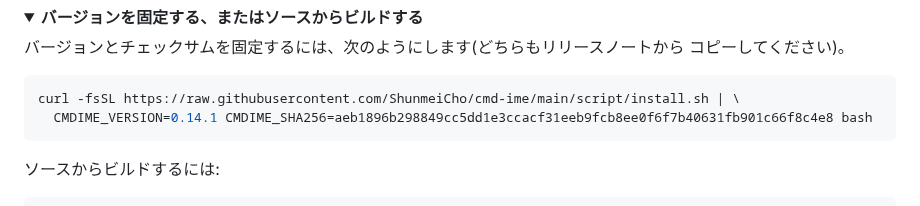
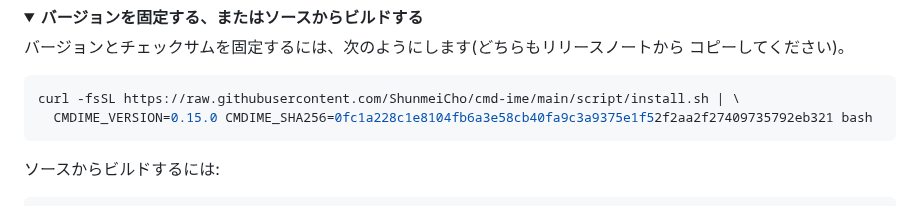
Before and after one commit to ShunmeiCho/cmd-ime, a Markdown page: README.ja.md, the part around the change. Drawn GitHub-style; folded sections open.

Commit message:
docs: pin the READMEs to 0.15.0

````diff
--- a/README.ja.md
+++ b/README.ja.md
@@ -84,7 +84,7 @@ macOS 13 以降の Apple シリコン搭載 Mac が必要です(Intel Mac には
 
 ```sh
 curl -fsSL https://raw.githubusercontent.com/ShunmeiCho/cmd-ime/main/script/install.sh | \
-  CMDIME_VERSION=0.14.1 CMDIME_SHA256=aeb1896b298849cc5dd1e3ccacf31eeb9fcb8ee0f6f7b40631fb901c66f8c4e8 bash
+  CMDIME_VERSION=0.15.0 CMDIME_SHA256=0fc1a228c1e8104fb6a3e58cb40fa9c3a9375e1f52f2aa2f27409735792eb321 bash
 ```
 
 ソースからビルドするには:
````
Also changed, not shown: README.md (+1 -1 lines), README.zh-CN.md (+1 -1 lines).
